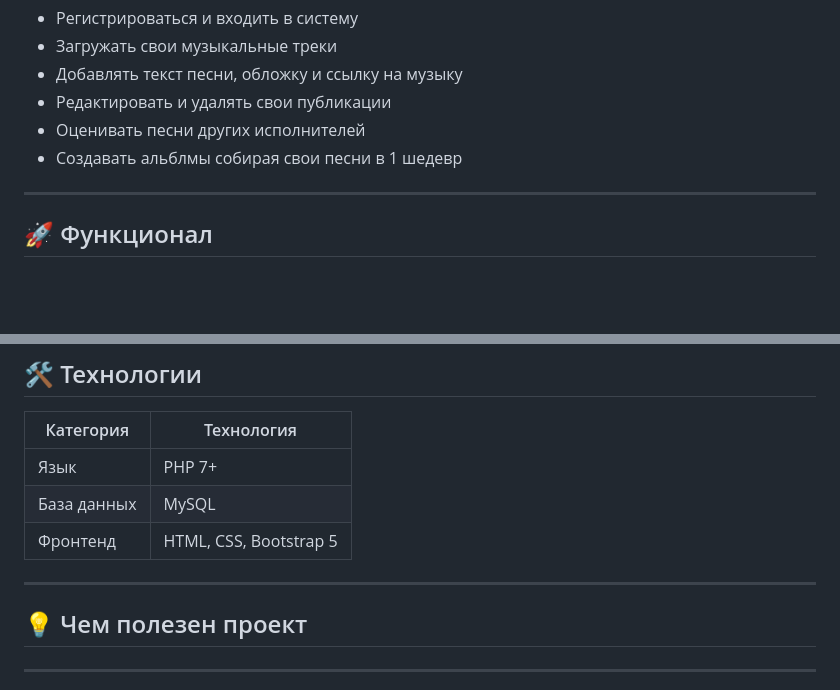
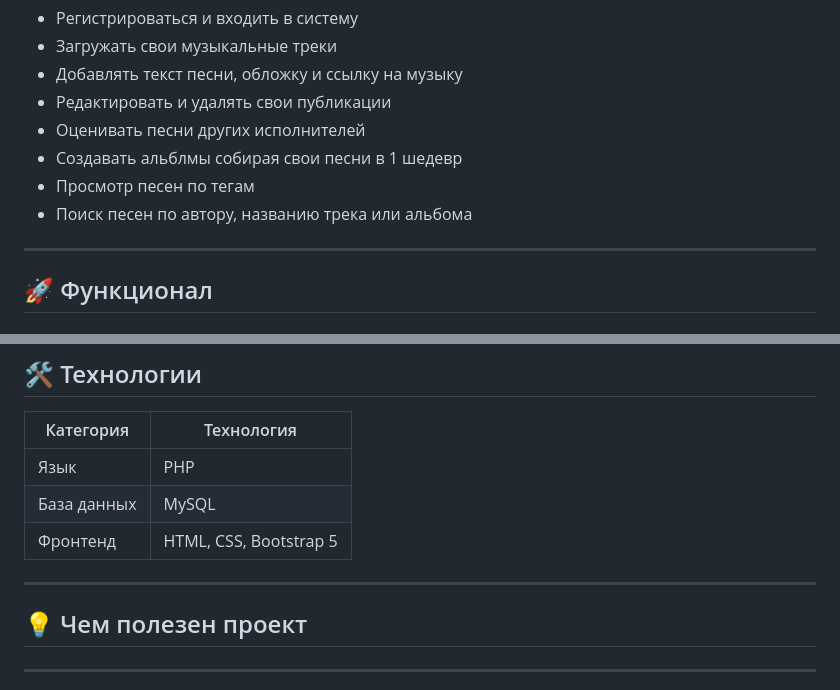
Before and after one commit to Darkprincent/Gen-Sound, a Markdown page: README.md, 2 parts joined by grey strips. Drawn GitHub-style; blank space fills up the shorter version.

```diff
--- a/README.md
+++ b/README.md
@@ -16,6 +16,8 @@ markdown
 - Редактировать и удалять свои публикации
 - Оценивать песни других исполнителей
 - Создавать альблмы собирая свои песни в 1 шедевр
+- Просмотр песен по тегам
+- Поиск песен по автору, названию трека или альбома
 
 ---
 
@@ -68,13 +70,14 @@ markdown
 
 | Категория | Технология |
 |-----------|------------|
-| Язык | PHP 7+ |
+| Язык | PHP |
 | База данных | MySQL |
 | Фронтенд | HTML, CSS, Bootstrap 5 ||
 
 ---
 
 ## 💡 Чем полезен проект
+
 ---
 
 - Начинающие артисты будут выкладывать музыку, где их будут просматривать другие люди оценивая их творчество
```
